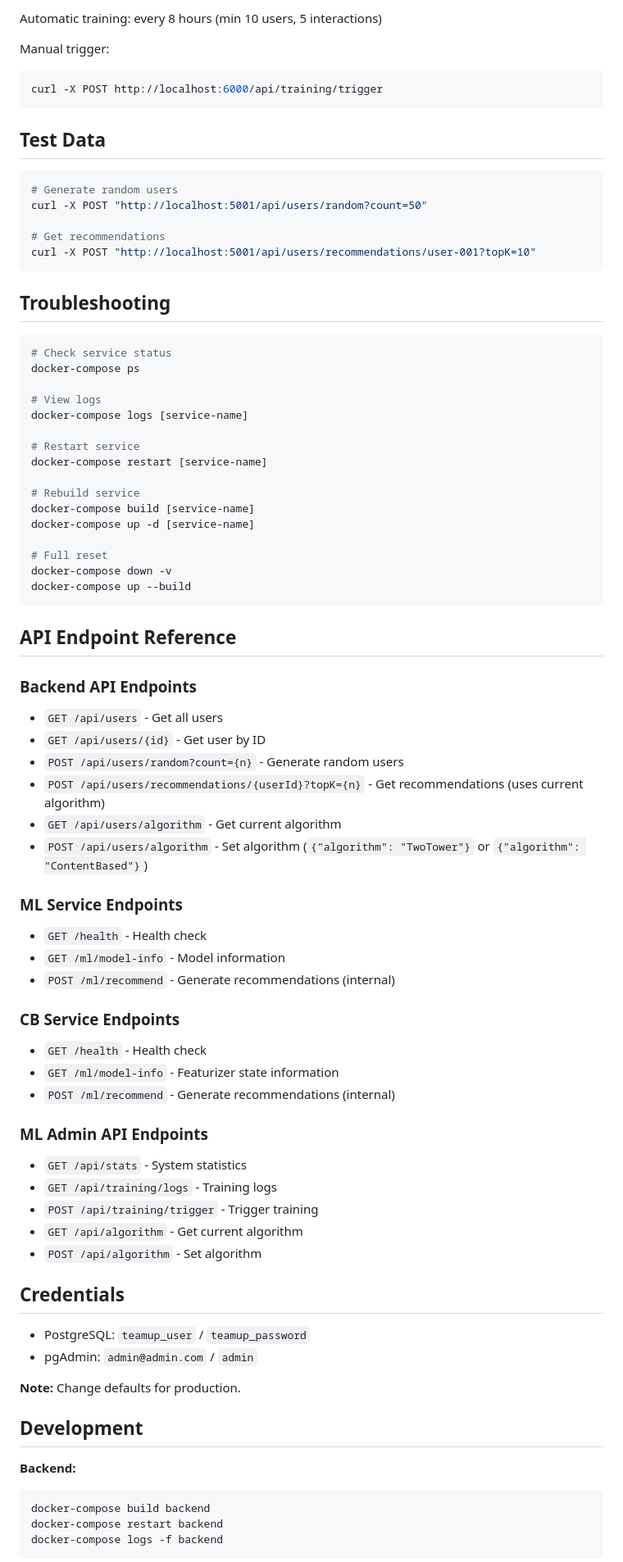
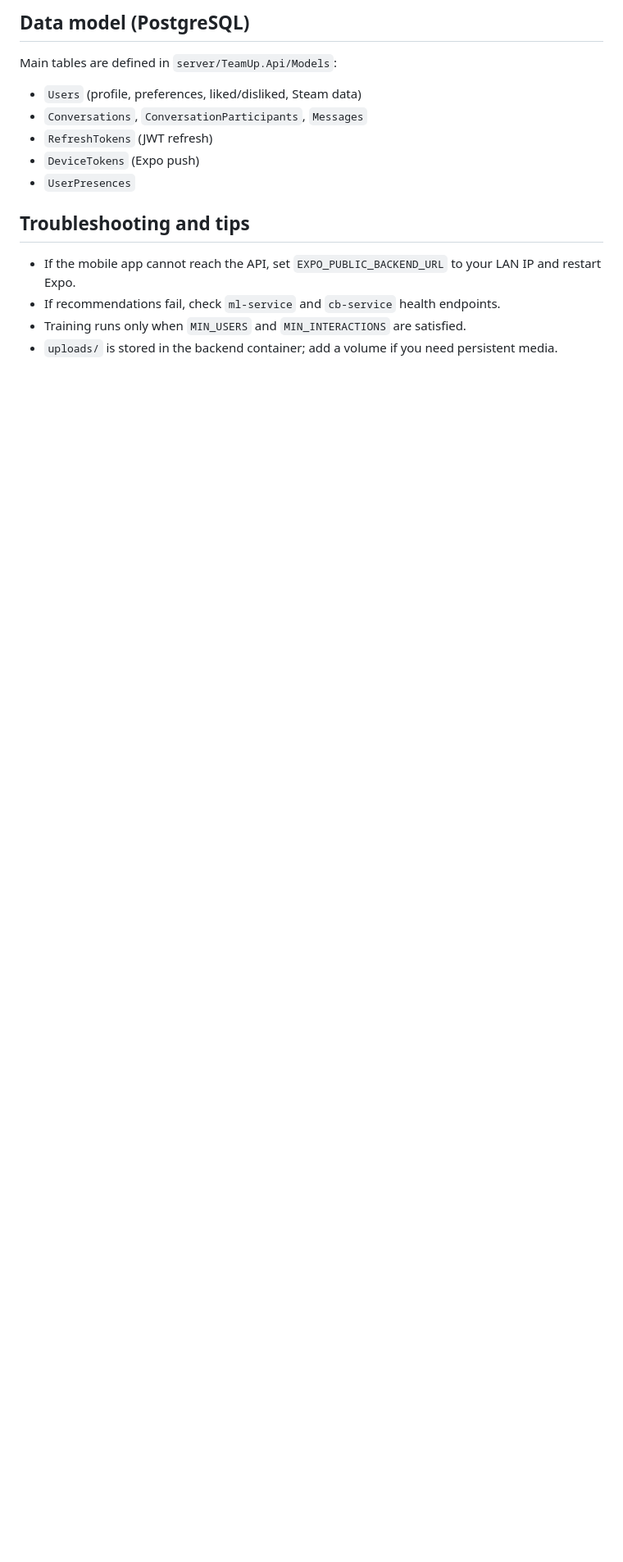
Before and after one commit to Zoreslaw/Zoreslav_Sushko-inz-projekt, a Markdown page: README.md, the part around one of its changes. Shown at 82% size. GitHub-like rendering; blank space fills up the shorter version.

````diff
--- a/README.md
+++ b/README.md
@@ -186,88 +356,15 @@ docker exec -it teamup-postgres psql -U teamup_user -d teamup
 
-Automatic training: every 8 hours (min 10 users, 5 interactions)
+## Data model (PostgreSQL)
+Main tables are defined in `server/TeamUp.Api/Models`:
+- `Users` (profile, preferences, liked/disliked, Steam data)
+- `Conversations`, `ConversationParticipants`, `Messages`
+- `RefreshTokens` (JWT refresh)
+- `DeviceTokens` (Expo push)
+- `UserPresences`
 
-Manual trigger:
+## Troubleshooting and tips
+- If the mobile app cannot reach the API, set `EXPO_PUBLIC_BACKEND_URL` to your LAN IP and restart Expo.
+- If recommendations fail, check `ml-service` and `cb-service` health endpoints.
+- Training runs only when `MIN_USERS` and `MIN_INTERACTIONS` are satisfied.
+- `uploads/` is stored in the backend container; add a volume if you need persistent media.
 
-```bash
-curl -X POST http://localhost:6000/api/training/trigger
-```
-
-## Test Data
-
-```bash
-# Generate random users
-curl -X POST "http://localhost:5001/api/users/random?count=50"
-
-# Get recommendations
-curl -X POST "http://localhost:5001/api/users/recommendations/user-001?topK=10"
-```
-
-## Troubleshooting
-
-```bash
-# Check service status
-docker-compose ps
-
-# View logs
-docker-compose logs [service-name]
-
-# Restart service
-docker-compose restart [service-name]
-
-# Rebuild service
-docker-compose build [service-name]
-docker-compose up -d [service-name]
-
-# Full reset
-docker-compose down -v
-docker-compose up --build
-```
-
-## API Endpoint Reference
-
-### Backend API Endpoints
-
-- `GET /api/users` - Get all users
-- `GET /api/users/{id}` - Get user by ID
-- `POST /api/users/random?count={n}` - Generate random users
-- `POST /api/users/recommendations/{userId}?topK={n}` - Get recommendations (uses current algorithm)
-- `GET /api/users/algorithm` - Get current algorithm
-- `POST /api/users/algorithm` - Set algorithm (`{"algorithm": "TwoTower"}` or `{"algorithm": "ContentBased"}`)
-
-### ML Service Endpoints
-
-- `GET /health` - Health check
-- `GET /ml/model-info` - Model information
-- `POST /ml/recommend` - Generate recommendations (internal)
-
-### CB Service Endpoints
-
-- `GET /health` - Health check
-- `GET /ml/model-info` - Featurizer state information
-- `POST /ml/recommend` - Generate recommendations (internal)
-
-### ML Admin API Endpoints
-
-- `GET /api/stats` - System statistics
-- `GET /api/training/logs` - Training logs
-- `POST /api/training/trigger` - Trigger training
-- `GET /api/algorithm` - Get current algorithm
-- `POST /api/algorithm` - Set algorithm
-
-## Credentials
-
-- PostgreSQL: `teamup_user` / `teamup_password`
-- pgAdmin: `admin@admin.com` / `admin`
-
-**Note:** Change defaults for production.
-
-## Development
-
-**Backend:**
-
-```bash
-docker-compose build backend
-docker-compose restart backend
-docker-compose logs -f backend
-```
-
````
Also changed, not shown: other parts of README.md (+310 -154 lines).
